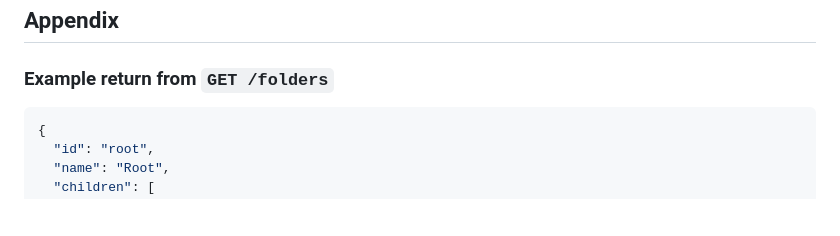
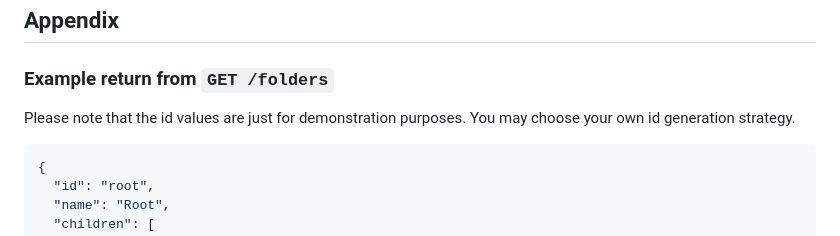
Before and after one commit to milossolaja/cocrafter_challenge, a Markdown page: README.md, the part around the change. GitHub-like rendering; blank space fills up the shorter version.

````diff
--- a/README.md
+++ b/README.md
@@ -82,6 +82,7 @@ Please send the following to `annabell@cocrafter.com`:
 ## Appendix
 
 ### Example return from `GET /folders`
+Please note that the id values are just for demonstration purposes. You may choose your own id generation strategy.
 
 ```json
 {
````
